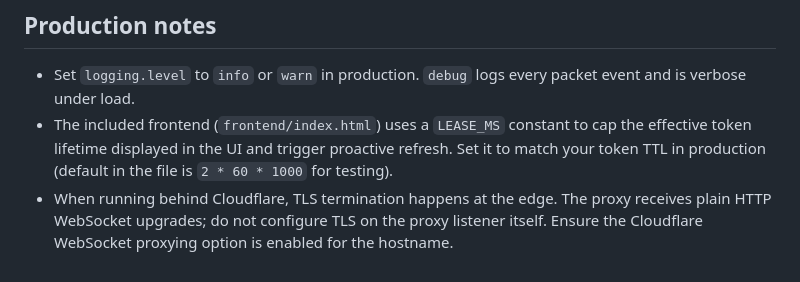
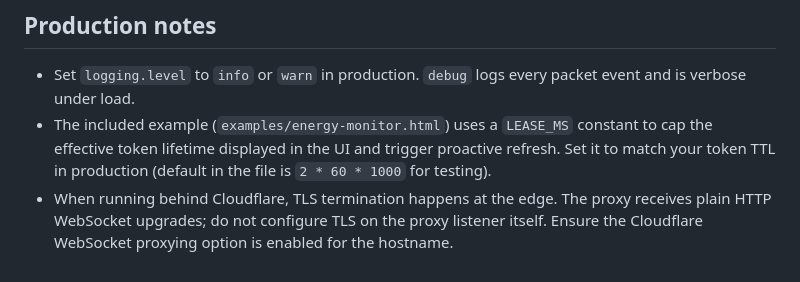
Before and after one commit to sweeney/mqttproxy, a Markdown page: README.md, the part around the change. Drawn GitHub-style.

Commit message:
Update README to reflect examples/ rename
Co-Authored-By: Claude Sonnet 4.6 <noreply@anthropic.com>

```diff
--- a/README.md
+++ b/README.md
@@ -176,5 +176,5 @@ Probes include: missing credentials, malformed packets, oversized messages, forg
 ## Production notes
 
 - Set `logging.level` to `info` or `warn` in production. `debug` logs every packet event and is verbose under load.
-- The included frontend (`frontend/index.html`) uses a `LEASE_MS` constant to cap the effective token lifetime displayed in the UI and trigger proactive refresh. Set it to match your token TTL in production (default in the file is `2 * 60 * 1000` for testing).
+- The included example (`examples/energy-monitor.html`) uses a `LEASE_MS` constant to cap the effective token lifetime displayed in the UI and trigger proactive refresh. Set it to match your token TTL in production (default in the file is `2 * 60 * 1000` for testing).
 - When running behind Cloudflare, TLS termination happens at the edge. The proxy receives plain HTTP WebSocket upgrades; do not configure TLS on the proxy listener itself. Ensure the Cloudflare WebSocket proxying option is enabled for the hostname.
```
